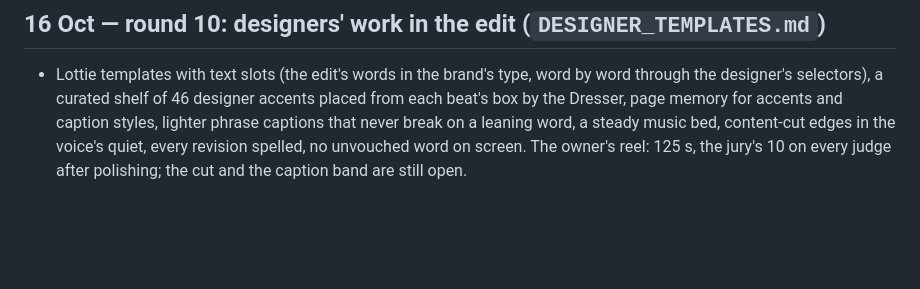
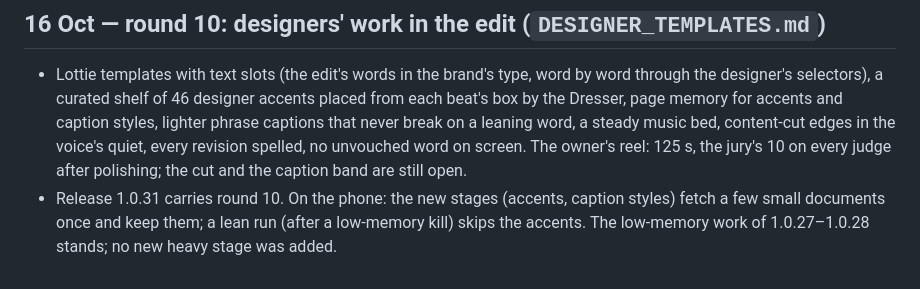
Before and after one commit to BehnamJalaliCo/Trimio, a Markdown page: docs/research/PHASE9_PROGRESS.md, the part around the change. GitHub-like rendering; blank space fills up the shorter version.

Commit message:
Release 1.0.31: designers' accents, lighter captions that never show a slip, a steady bed, clean cuts
Lottie templates with text slots in the brand's type; 46 curated designer
accents placed from each beat's box by the Dresser; caption styles and accents
remembered per page; captions in phrases that never break on a leaning word or
highlight a verb; content-cut edges in the voice's quiet; every revision spelled;
long videos' chapter and subscribe cards on screen again.

Co-Authored-By: Claude Opus 5.5 <noreply@anthropic.com>
Claude-Session: https://claude.ai/code/session_01WTcB4sSZQc6YyqMcQz6mYT

```diff
--- a/docs/research/PHASE9_PROGRESS.md
+++ b/docs/research/PHASE9_PROGRESS.md
@@ -458,3 +458,6 @@ Owner's order (14 Oct 2026): review the latest release deeply first, then do all
   accents and caption styles, lighter phrase captions that never break on a leaning word, a steady music bed,
   content-cut edges in the voice's quiet, every revision spelled, no unvouched word on screen. The owner's reel:
   125 s, the jury's 10 on every judge after polishing; the cut and the caption band are still open.
+- Release 1.0.31 carries round 10. On the phone: the new stages (accents, caption styles) fetch a few small
+  documents once and keep them; a lean run (after a low-memory kill) skips the accents. The low-memory work of
+  1.0.27–1.0.28 stands; no new heavy stage was added.
```
